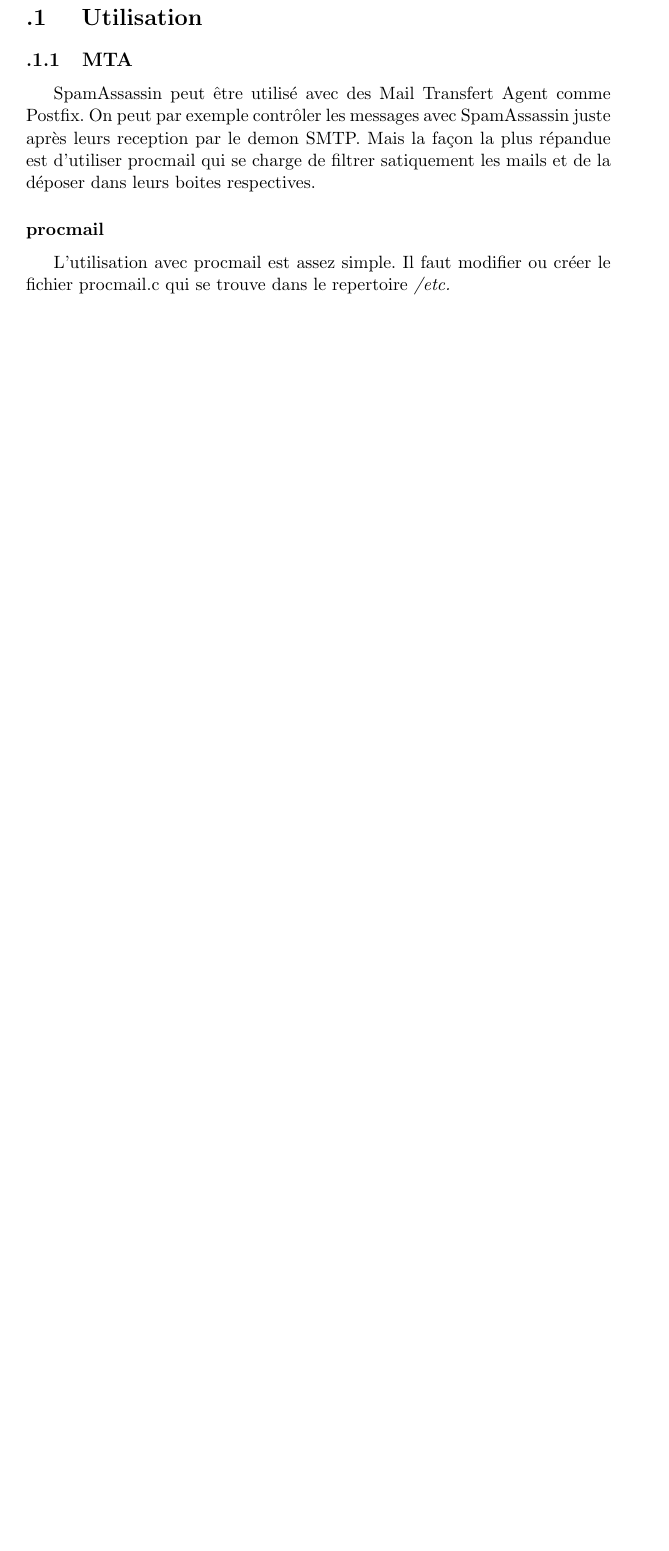
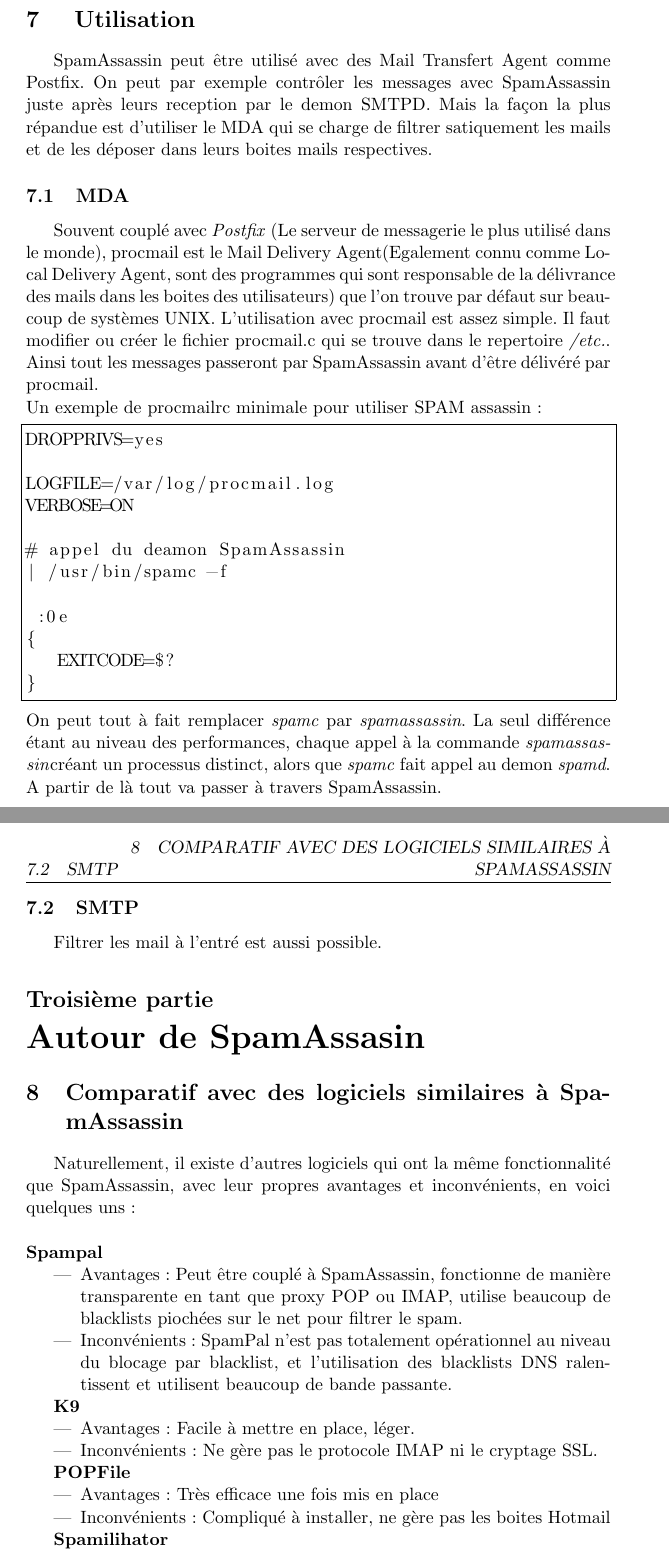
Before and after one commit to CPTmath67/spam_assasssin_asrall, a LaTeX document (rapport/rapport_spam_assassin.tex): part of page 12 of 13 before the commit and two parts of pages 11 and 12 of 13 after it, the two joined at a grey line, cut so that both start at the same text, the shorter picture padded with empty space. Compiled offline with pdfLaTeX.

Commit message:
sa + autour

```diff
--- a/rapport/rapport_spam_assassin.tex
+++ b/rapport/rapport_spam_assassin.tex
@@ -1,10 +1,12 @@
-\documentclass[a4paper,11pt]{report}
+\documentclass[a4paper,11pt]{article}
 \usepackage[utf8]{inputenc}
 \usepackage[francais]{babel}
 \usepackage{graphicx}
 \usepackage{fancyhdr}
 \usepackage {color}
 \usepackage{colortbl}
+\usepackage{hyperref}
+\usepackage{listings}
 
 % Title Page
 \title{SPAM ASSASSIN}
@@ -286,17 +321,70 @@
 
-\appendix
+Il est possibles de définir des règles personnalisés.
+
 \section{ Utilisation }
 
-\subsection{MTA}
 
 SpamAssassin peut être utilisé avec des Mail Transfert Agent comme Postfix. On peut par exemple contrôler les messages
-avec SpamAssassin juste après leurs reception par le demon SMTP. Mais la façon la plus répandue est d'utiliser procmail qui se charge
-de filtrer satiquement les mails et de la déposer dans leurs boites respectives.
+avec SpamAssassin juste après leurs reception par le demon SMTPD. Mais la façon la plus répandue est d'utiliser le MDA qui se charge
+de filtrer satiquement les mails et de les déposer dans leurs boites mails respectives.
 
-\subsubsection{procmail}
+\subsection{MDA}
 
-L'utilisation avec procmail est assez simple. Il faut modifier ou créer le fichier procmail.c qui se trouve dans le repertoire \emph{/etc.}
+Souvent couplé avec \emph{Postfix} (Le serveur de messagerie le plus utilisé dans le monde), procmail est le
+Mail Delivery Agent(Egalement connu comme Local Delivery Agent, sont des programmes qui sont responsable
+de la délivrance des mails dans les boites des utilisateurs) que l'on trouve par défaut sur beaucoup de systèmes UNIX.
+L'utilisation avec procmail est assez simple. Il faut modifier ou créer le fichier procmail.c qui se trouve dans le repertoire \emph{/etc.}.
+Ainsi tout les messages passeront par SpamAssassin avant d'être délivéré par procmail.
+\linebreak
+Un exemple de procmailrc minimale pour utiliser SPAM assassin:
+\begin{lstlisting}[frame=single]
+DROPPRIVS=yes
+
+LOGFILE=/var/log/procmail.log
+VERBOSE=ON
+
+# appel du deamon SpamAssassin
+| /usr/bin/spamc -f
+
+ :0e
+{
+   EXITCODE=$?
+}
+\end{lstlisting}
+On peut tout à fait remplacer \emph{spamc} par \emph{spamassassin}. La seul différence étant au niveau des performances,
+chaque appel à la commande \emph{spamassassin}créant un processus distinct, alors que \emph{spamc} fait appel au demon \emph{spamd}.
+A partir de là tout va passer à travers SpamAssassin.
+
+\pagebreak
+
+\subsection{SMTP}
+
+Filtrer les mail à l'entré est aussi possible.
 
 
+\part{Autour de SpamAssasin}
 
+\section{Comparatif avec des logiciels similaires à SpamAssassin}
+Naturellement, il existe d'autres logiciels qui ont la même fonctionnalité que SpamAssassin, avec leur propres avantages et inconvénients, en voici quelques uns : \\
+\\
+\textbf{Spampal}
+\begin{itemize}
+\item Avantages : Peut être couplé à SpamAssassin, fonctionne de manière transparente en tant que proxy POP ou IMAP, utilise beaucoup de blacklists piochées sur le net pour filtrer le spam.
 
+\item Inconvénients : SpamPal n'est pas totalement opérationnel au niveau du blocage par blacklist, et l'utilisation des blacklists DNS ralentissent et utilisent beaucoup de bande passante.
+\end{itemize}
+
+\textbf{K9}
+\begin{itemize}
+\item Avantages : Facile à mettre en place, léger.
+\item Inconvénients : Ne gère pas le protocole IMAP ni le cryptage SSL.
+\end{itemize}
+
+\textbf{POPFile}
+\begin{itemize}
+\item Avantages : Très efficace une fois mis en place
+\item Inconvénients : Compliqué à installer, ne gère pas les boites Hotmail
+\end{itemize}
+
+\textbf{Spamilihator}
+\begin{itemize}
@@ -302,0 +403 @@
+\begin{itemize}
```
Also changed, not shown: rapport/rapport_spam_assassin.pdf, rapport/rapport_spam_assassin.tex (86 more changed lines), 4 other files.
